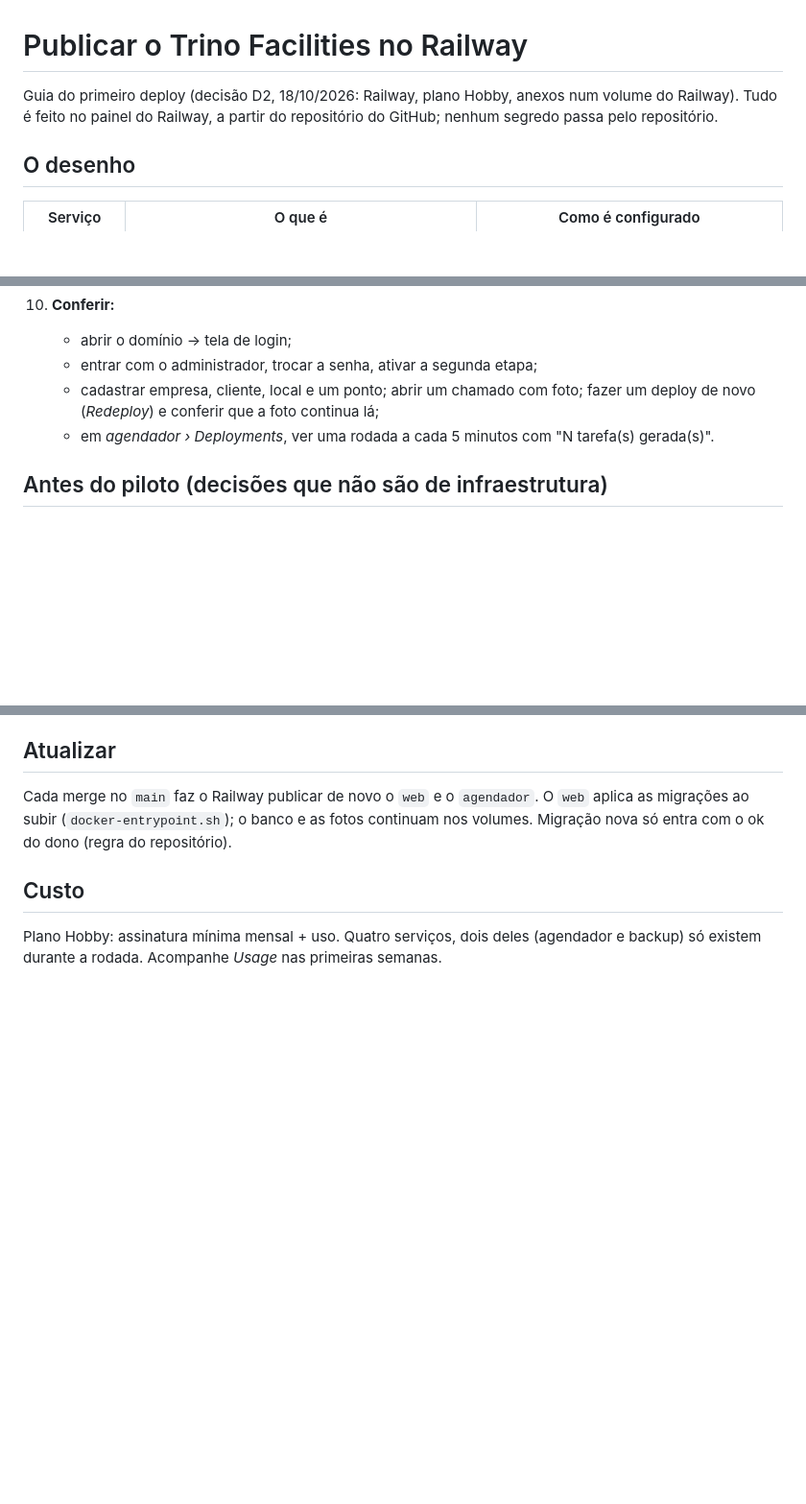
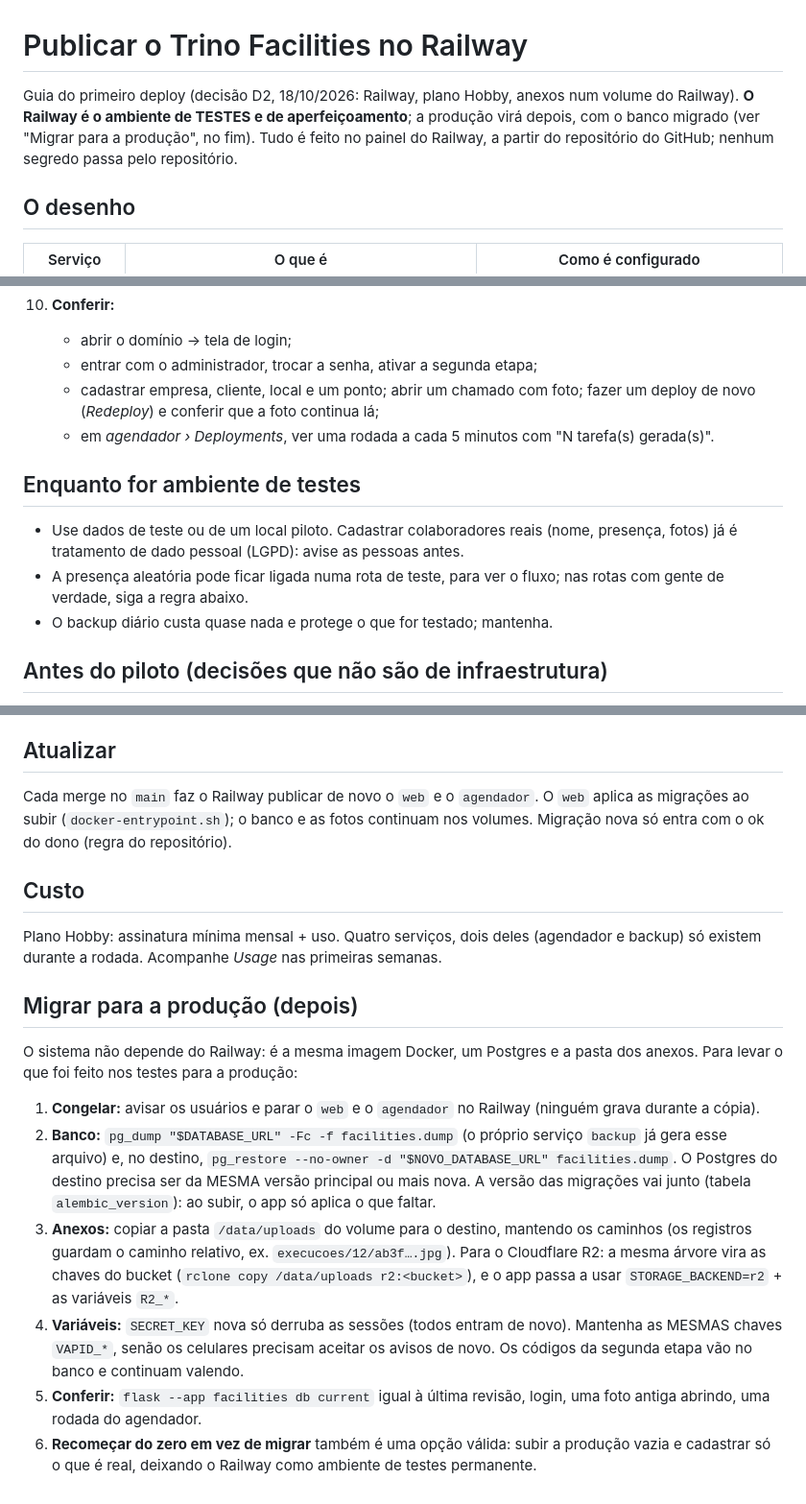
Before and after one commit to borbathiago15-oss/facilities, a Markdown page: docs/DEPLOY_RAILWAY.md, 3 parts joined by grey strips. Shown at 96% size. Rendered like a GitHub page; blank space fills up the shorter version.

Commit message:
Guia do Railway: ambiente de testes e como migrar para a produção depois
Co-Authored-By: Claude Opus 5.5 <noreply@anthropic.com>
Claude-Session: https://claude.ai/code/session_016ydC2Zj5fFi1ArXrq6X61c

```diff
--- a/docs/DEPLOY_RAILWAY.md
+++ b/docs/DEPLOY_RAILWAY.md
@@ -1,7 +1,9 @@
 # Publicar o Trino Facilities no Railway
 
 Guia do primeiro deploy (decisão D2, 18/10/2026: Railway, plano Hobby, anexos
-num volume do Railway). Tudo é feito no painel do Railway, a partir do
+num volume do Railway). **O Railway é o ambiente de TESTES e de
+aperfeiçoamento**; a produção virá depois, com o banco migrado (ver "Migrar
+para a produção", no fim). Tudo é feito no painel do Railway, a partir do
 repositório do GitHub; nenhum segredo passa pelo repositório.
 
 ## O desenho
@@ -103,6 +105,15 @@ Onde os dados ficam, e o que apaga:
     * em *agendador › Deployments*, ver uma rodada a cada 5 minutos com
       "N tarefa(s) gerada(s)".
 
+## Enquanto for ambiente de testes
+
+* Use dados de teste ou de um local piloto. Cadastrar colaboradores reais
+  (nome, presença, fotos) já é tratamento de dado pessoal (LGPD): avise as
+  pessoas antes.
+* A presença aleatória pode ficar ligada numa rota de teste, para ver o fluxo;
+  nas rotas com gente de verdade, siga a regra abaixo.
+* O backup diário custa quase nada e protege o que for testado; mantenha.
+
 ## Antes do piloto (decisões que não são de infraestrutura)
 
 * **Presença aleatória (D48):** toda rota nasce com 2 confirmações por turno.
@@ -124,3 +135,31 @@ repositório).
 Plano Hobby: assinatura mínima mensal + uso. Quatro serviços, dois deles
 (agendador e backup) só existem durante a rodada. Acompanhe *Usage* nas
 primeiras semanas.
+
+## Migrar para a produção (depois)
+
+O sistema não depende do Railway: é a mesma imagem Docker, um Postgres e a
+pasta dos anexos. Para levar o que foi feito nos testes para a produção:
+
+1. **Congelar:** avisar os usuários e parar o `web` e o `agendador` no
+   Railway (ninguém grava durante a cópia).
+2. **Banco:** `pg_dump "$DATABASE_URL" -Fc -f facilities.dump` (o próprio
+   serviço `backup` já gera esse arquivo) e, no destino,
+   `pg_restore --no-owner -d "$NOVO_DATABASE_URL" facilities.dump`. O
+   Postgres do destino precisa ser da MESMA versão principal ou mais nova. A
+   versão das migrações vai junto (tabela `alembic_version`): ao subir, o app
+   só aplica o que faltar.
+3. **Anexos:** copiar a pasta `/data/uploads` do volume para o destino,
+   mantendo os caminhos (os registros guardam o caminho relativo, ex.
+   `execucoes/12/ab3f….jpg`). Para o Cloudflare R2: a mesma árvore vira as
+   chaves do bucket (`rclone copy /data/uploads r2:<bucket>`), e o app passa a
+   usar `STORAGE_BACKEND=r2` + as variáveis `R2_*`.
+4. **Variáveis:** `SECRET_KEY` nova só derruba as sessões (todos entram de
+   novo). Mantenha as MESMAS chaves `VAPID_*`, senão os celulares precisam
+   aceitar os avisos de novo. Os códigos da segunda etapa vão no banco e
+   continuam valendo.
+5. **Conferir:** `flask --app facilities db current` igual à última revisão,
+   login, uma foto antiga abrindo, uma rodada do agendador.
+6. **Recomeçar do zero em vez de migrar** também é uma opção válida: subir a
+   produção vazia e cadastrar só o que é real, deixando o Railway como
+   ambiente de testes permanente.
```
